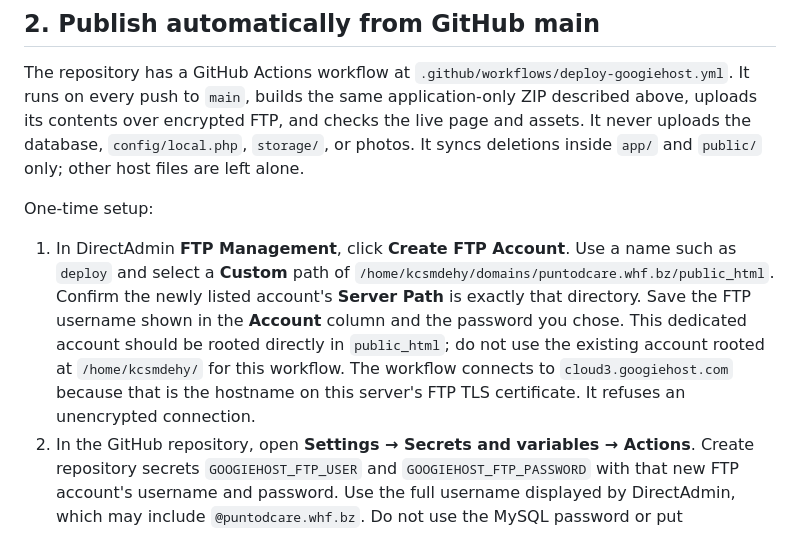
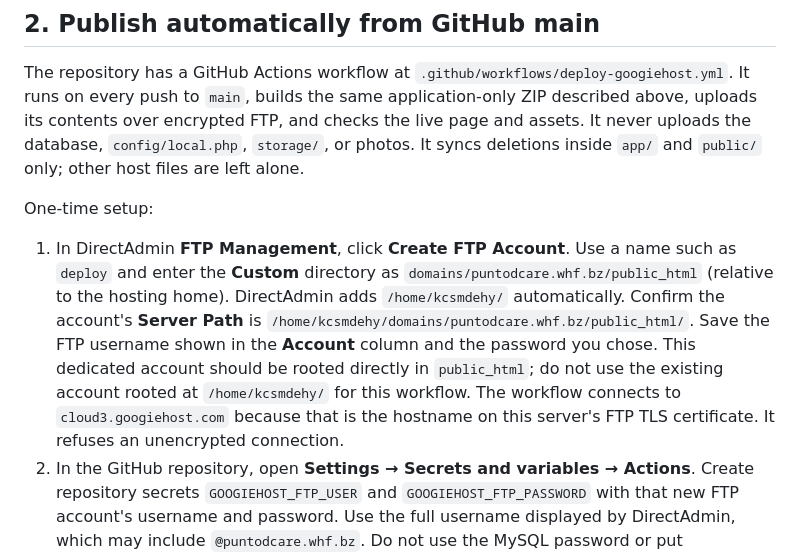
Before and after one commit to brianragasi/PuntodCare, a Markdown page: DEPLOY_GOOGIEHOST.md, the part around the change. GitHub-like rendering.

Commit message:
Correct GoogieHost FTP directory instructions

```diff
--- a/DEPLOY_GOOGIEHOST.md
+++ b/DEPLOY_GOOGIEHOST.md
@@ -17,7 +17,7 @@ The repository has a GitHub Actions workflow at `.github/workflows/deploy-googie
 
 One-time setup:
 
-1. In DirectAdmin **FTP Management**, click **Create FTP Account**. Use a name such as `deploy` and select a **Custom** path of `/home/kcsmdehy/domains/puntodcare.whf.bz/public_html`. Confirm the newly listed account's **Server Path** is exactly that directory. Save the FTP username shown in the **Account** column and the password you chose. This dedicated account should be rooted directly in `public_html`; do not use the existing account rooted at `/home/kcsmdehy/` for this workflow. The workflow connects to `cloud3.googiehost.com` because that is the hostname on this server's FTP TLS certificate. It refuses an unencrypted connection.
+1. In DirectAdmin **FTP Management**, click **Create FTP Account**. Use a name such as `deploy` and enter the **Custom** directory as `domains/puntodcare.whf.bz/public_html` (relative to the hosting home). DirectAdmin adds `/home/kcsmdehy/` automatically. Confirm the account's **Server Path** is `/home/kcsmdehy/domains/puntodcare.whf.bz/public_html/`. Save the FTP username shown in the **Account** column and the password you chose. This dedicated account should be rooted directly in `public_html`; do not use the existing account rooted at `/home/kcsmdehy/` for this workflow. The workflow connects to `cloud3.googiehost.com` because that is the hostname on this server's FTP TLS certificate. It refuses an unencrypted connection.
 2. In the GitHub repository, open **Settings → Secrets and variables → Actions**. Create repository secrets `GOOGIEHOST_FTP_USER` and `GOOGIEHOST_FTP_PASSWORD` with that new FTP account's username and password. Use the full username displayed by DirectAdmin, which may include `@puntodcare.whf.bz`. Do not use the MySQL password or put credentials in Git-tracked files.
 3. Open **Actions → Deploy to GoogieHost → Run workflow** once. Check that the `deploy` job succeeds and that `https://puntodcare.whf.bz/` works. After that, each push to `main` runs the same deployment automatically. A failed job means the live site may still have the previous version; review the job log before another push.
 
```
